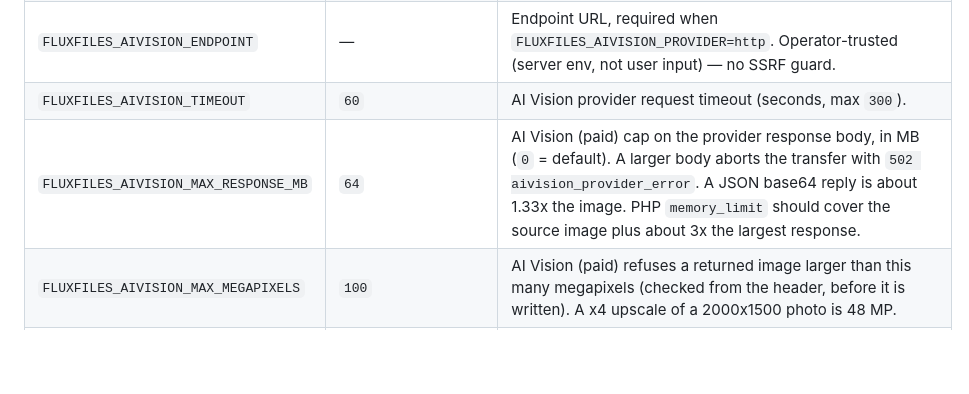
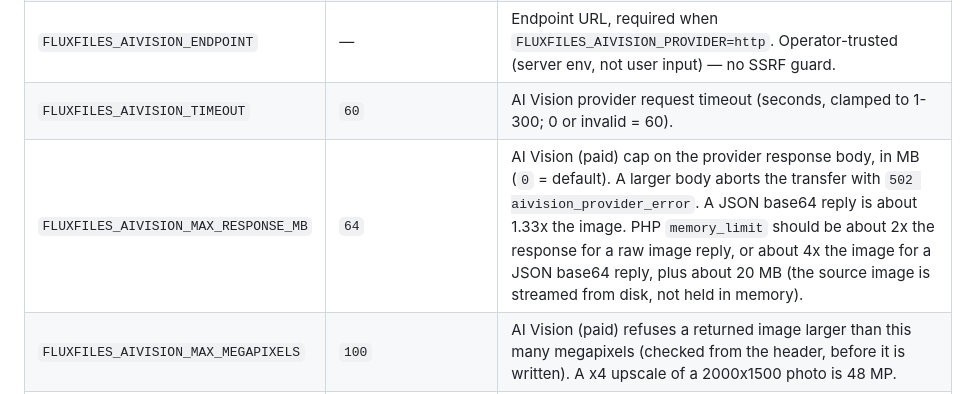
Before and after one commit to thai-pc/fluxfiles, a Markdown page: docs/reference/CONFIG.md, the part around the change. GitHub-like rendering; blank space fills up the shorter version.

Commit message:
docs: AI Vision timeout clamp and memory_limit guidance
Co-Authored-By: Claude Opus 5.5 <noreply@anthropic.com>

```diff
--- a/docs/reference/CONFIG.md
+++ b/docs/reference/CONFIG.md
@@ -328,8 +328,8 @@ private-local-media requirement.
 | `FLUXFILES_AIVISION_PROVIDER` | `removebg` | AI Vision (paid) provider: `removebg` (bg-removal only) or `http` (generic self-hosted endpoint). |
 | `FLUXFILES_AIVISION_KEY` | — | API key for the AI Vision provider (BYO key). |
 | `FLUXFILES_AIVISION_ENDPOINT` | — | Endpoint URL, required when `FLUXFILES_AIVISION_PROVIDER=http`. Operator-trusted (server env, not user input) — no SSRF guard. |
-| `FLUXFILES_AIVISION_TIMEOUT` | `60` | AI Vision provider request timeout (seconds, max `300`). |
-| `FLUXFILES_AIVISION_MAX_RESPONSE_MB` | `64` | AI Vision (paid) cap on the provider response body, in MB (`0` = default). A larger body aborts the transfer with `502 aivision_provider_error`. A JSON base64 reply is about 1.33x the image. PHP `memory_limit` should cover the source image plus about 3x the largest response. |
+| `FLUXFILES_AIVISION_TIMEOUT` | `60` | AI Vision provider request timeout (seconds, clamped to 1-300; 0 or invalid = 60). |
+| `FLUXFILES_AIVISION_MAX_RESPONSE_MB` | `64` | AI Vision (paid) cap on the provider response body, in MB (`0` = default). A larger body aborts the transfer with `502 aivision_provider_error`. A JSON base64 reply is about 1.33x the image. PHP `memory_limit` should be about 2x the response for a raw image reply, or about 4x the image for a JSON base64 reply, plus about 20 MB (the source image is streamed from disk, not held in memory). |
 | `FLUXFILES_AIVISION_MAX_MEGAPIXELS` | `100` | AI Vision (paid) refuses a returned image larger than this many megapixels (checked from the header, before it is written). A x4 upscale of a 2000x1500 photo is 48 MP. |
 | `FLUXFILES_AIVISION_MAX_SIDE_PX` | `16384` | AI Vision (paid) refuses a returned image wider or taller than this many pixels. |
 | `FLUXFILES_DLP_ENDPOINT` | — | DLP/PII scanner endpoint for the paid DLP module. Required when DLP scanning is enabled for a token. |
```
